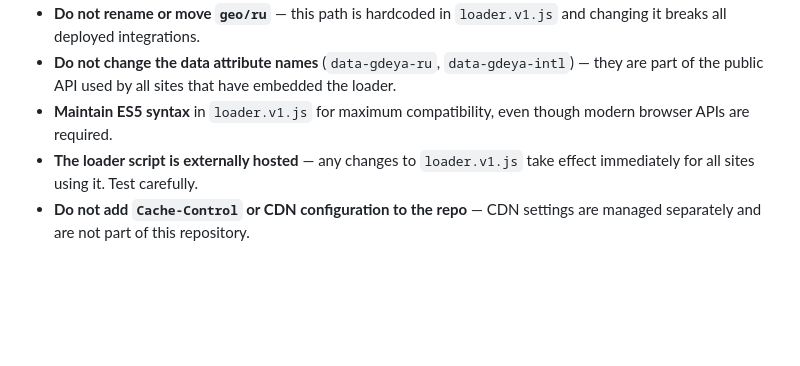
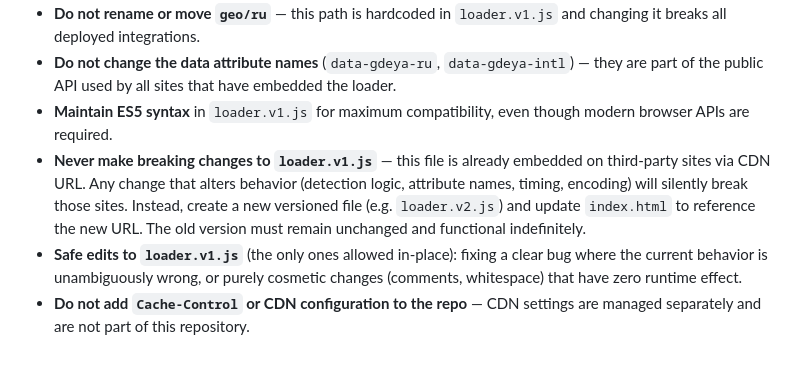
Before and after one commit to artembolotov/gdeya-web, a Markdown page: CLAUDE.md, the part around the change. Rendered like a GitHub page; blank space fills up the shorter version.

Commit message:
Add loader versioning policy to CLAUDE.md
loader.v1.js is already in use on third-party sites via CDN URL.
Any behavioral change must go into a new versioned file (loader.v2.js, etc.)
rather than modifying the existing file in-place.

https://claude.ai/code/session_01UiZx7UCn5GWWwfnyHiwagZ

```diff
--- a/CLAUDE.md
+++ b/CLAUDE.md
@@ -176,5 +176,6 @@ GitHub Pages deploys automatically. The CNAME file routes `gdeya-pages.bolotov.d
 - **Do not rename or move `geo/ru`** — this path is hardcoded in `loader.v1.js` and changing it breaks all deployed integrations.
 - **Do not change the data attribute names** (`data-gdeya-ru`, `data-gdeya-intl`) — they are part of the public API used by all sites that have embedded the loader.
 - **Maintain ES5 syntax** in `loader.v1.js` for maximum compatibility, even though modern browser APIs are required.
-- **The loader script is externally hosted** — any changes to `loader.v1.js` take effect immediately for all sites using it. Test carefully.
+- **Never make breaking changes to `loader.v1.js`** — this file is already embedded on third-party sites via CDN URL. Any change that alters behavior (detection logic, attribute names, timing, encoding) will silently break those sites. Instead, create a new versioned file (e.g. `loader.v2.js`) and update `index.html` to reference the new URL. The old version must remain unchanged and functional indefinitely.
+- **Safe edits to `loader.v1.js`** (the only ones allowed in-place): fixing a clear bug where the current behavior is unambiguously wrong, or purely cosmetic changes (comments, whitespace) that have zero runtime effect.
 - **Do not add `Cache-Control` or CDN configuration to the repo** — CDN settings are managed separately and are not part of this repository.
```
